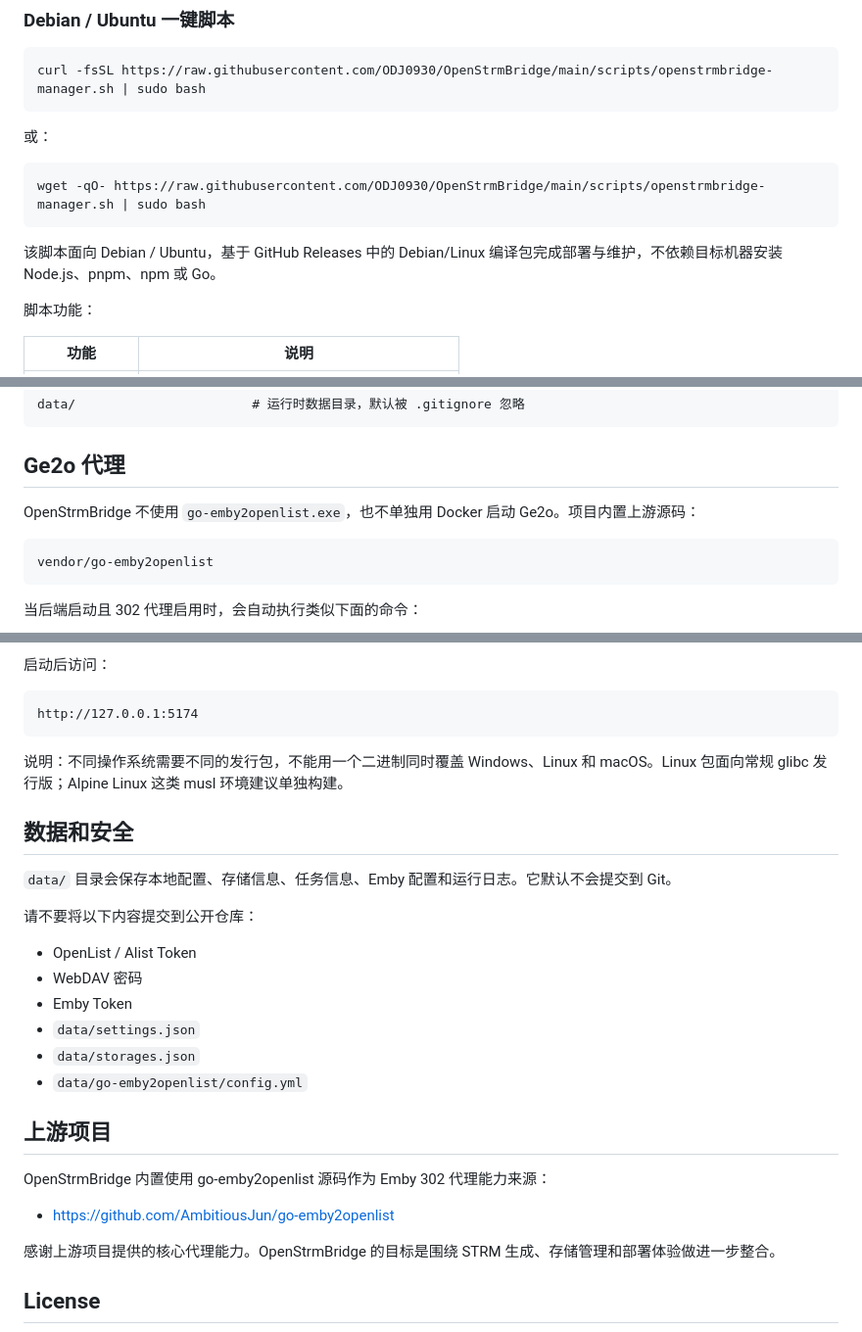
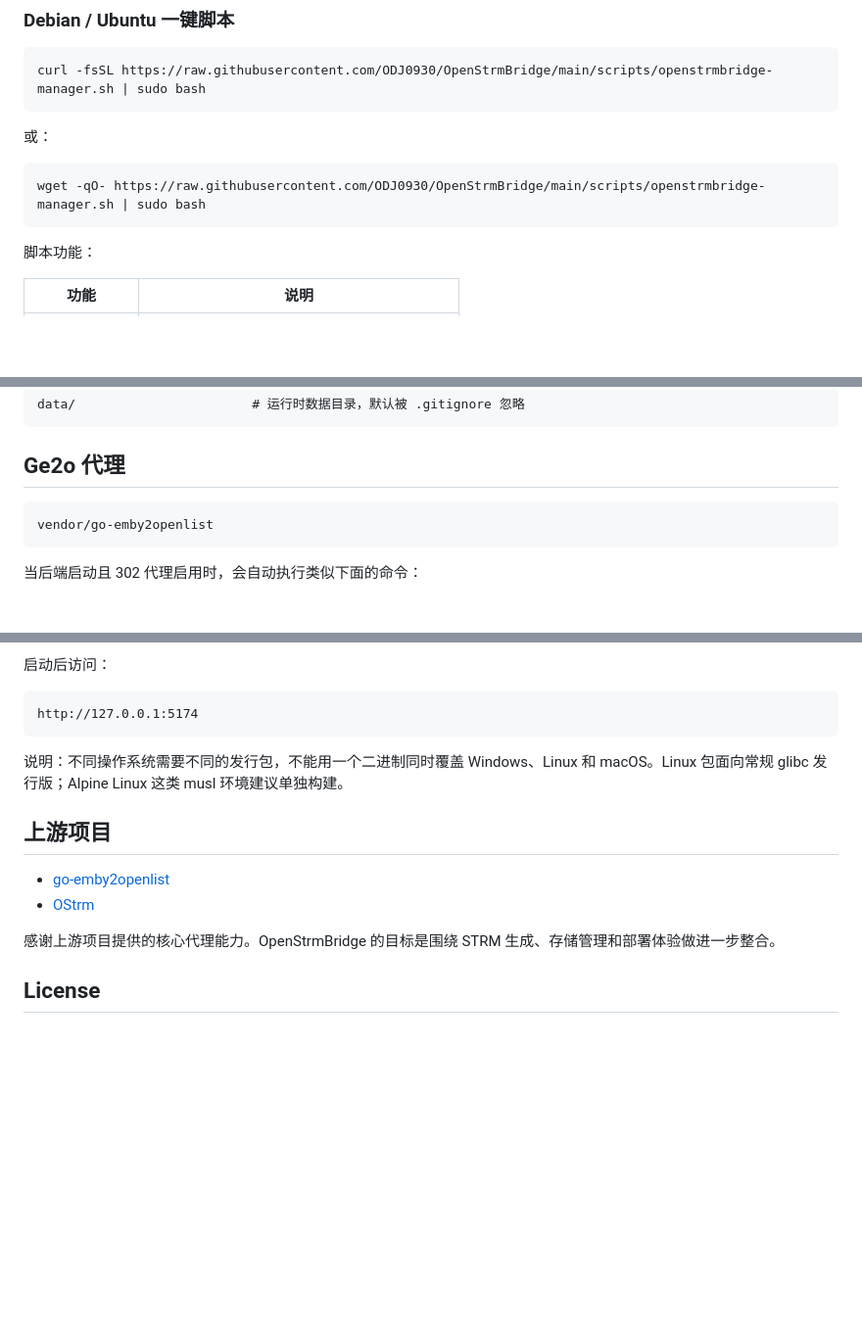
Before and after one commit to ODJ0930/OpenStrmBridge, a Markdown page: README.md, 3 parts joined by grey strips. Shown at 98% size. Drawn GitHub-style; blank space fills up the shorter version.

Commit message:
Refine README upstream and install notes

````diff
--- a/README.md
+++ b/README.md
@@ -53,8 +53,6 @@ curl -fsSL https://raw.githubusercontent.com/ODJ0930/OpenStrmBridge/main/scripts
 ```bash
 wget -qO- https://raw.githubusercontent.com/ODJ0930/OpenStrmBridge/main/scripts/openstrmbridge-manager.sh | sudo bash
 ```
-
-该脚本面向 Debian / Ubuntu，基于 GitHub Releases 中的 Debian/Linux 编译包完成部署与维护，不依赖目标机器安装 Node.js、pnpm、npm 或 Go。
 
 脚本功能：
 
@@ -139,8 +137,6 @@ data/                       # 运行时数据目录，默认被 .gitignore 忽
 ```
 
 ## Ge2o 代理
-
-OpenStrmBridge 不使用 `go-emby2openlist.exe`，也不单独用 Docker 启动 Ge2o。项目内置上游源码：
 
 ```text
 vendor/go-emby2openlist
@@ -303,24 +299,10 @@ http://127.0.0.1:5174
 
 说明：不同操作系统需要不同的发行包，不能用一个二进制同时覆盖 Windows、Linux 和 macOS。Linux 包面向常规 glibc 发行版；Alpine Linux 这类 musl 环境建议单独构建。
 
-## 数据和安全
-
-`data/` 目录会保存本地配置、存储信息、任务信息、Emby 配置和运行日志。它默认不会提交到 Git。
-
-请不要将以下内容提交到公开仓库：
-
-- OpenList / Alist Token
-- WebDAV 密码
-- Emby Token
-- `data/settings.json`
-- `data/storages.json`
-- `data/go-emby2openlist/config.yml`
-
 ## 上游项目
 
-OpenStrmBridge 内置使用 go-emby2openlist 源码作为 Emby 302 代理能力来源：
-
-- https://github.com/AmbitiousJun/go-emby2openlist
+- [go-emby2openlist](https://github.com/AmbitiousJun/go-emby2openlist)
+- [OStrm](https://github.com/hienao/ostrm)
 
 感谢上游项目提供的核心代理能力。OpenStrmBridge 的目标是围绕 STRM 生成、存储管理和部署体验做进一步整合。
 
````
